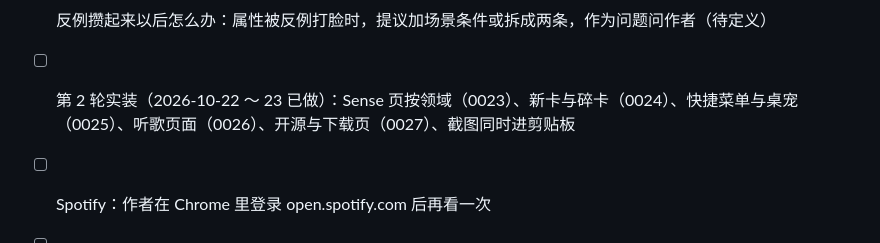
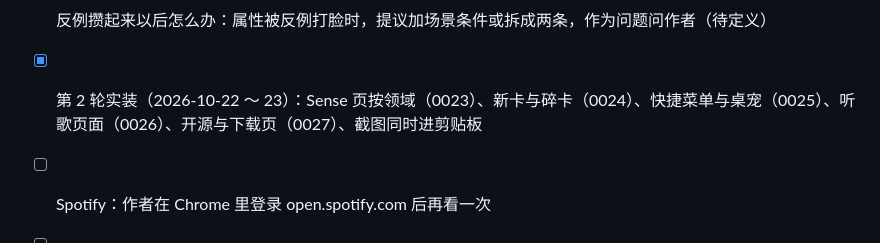
Before and after one commit to nikoloside/sense, a Markdown page: BACKLOG.md, the part around the change. GitHub-like rendering.

Commit message:
Backlog: mark round-2 shipped
Co-Authored-By: Claude Opus 5.5 <noreply@anthropic.com>

```diff
--- a/BACKLOG.md
+++ b/BACKLOG.md
@@ -44,7 +44,7 @@
 - [ ] 完成标志：作者在口袋里留下过半的卡；至少一次融合与一次出一手跑通
 
 - [ ] 反例攒起来以后怎么办：属性被反例打脸时，提议加场景条件或拆成两条，作为问题问作者（待定义）
-- [ ] 第 2 轮实装（2026-10-22 ～ 23 已做）：Sense 页按领域（0023）、新卡与碎卡（0024）、快捷菜单与桌宠（0025）、听歌页面（0026）、开源与下载页（0027）、截图同时进剪贴板
+- [x] 第 2 轮实装（2026-10-22 ～ 23）：Sense 页按领域（0023）、新卡与碎卡（0024）、快捷菜单与桌宠（0025）、听歌页面（0026）、开源与下载页（0027）、截图同时进剪贴板
 - [ ] Spotify：作者在 Chrome 里登录 open.spotify.com 后再看一次
 - [ ] 截图进剪贴板：作者实际按一次 ⌃⌘A、⌘V 验证
 
```
